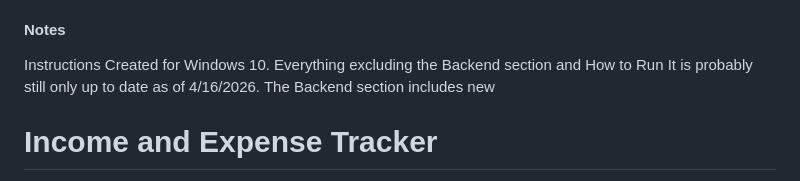
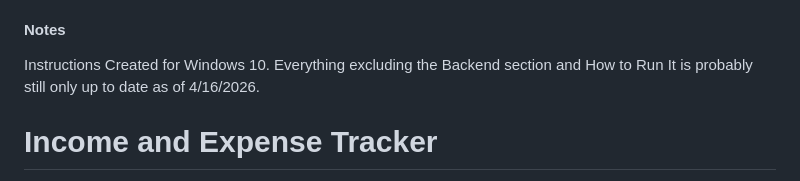
Before and after one commit to eking33ac/incomeandexpensetracker, a Markdown page: README.md, the part around the change. Rendered like a GitHub page.

```diff
--- a/README.md
+++ b/README.md
@@ -4,7 +4,7 @@ I love you! K bye! <3
 #### Notes
 
 Instructions Created for Windows 10.
-Everything excluding the Backend section and How to Run It is probably still only up to date as of 4/16/2026. The Backend section includes new
+Everything excluding the Backend section and How to Run It is probably still only up to date as of 4/16/2026.
 
 # Income and Expense Tracker
 
```
